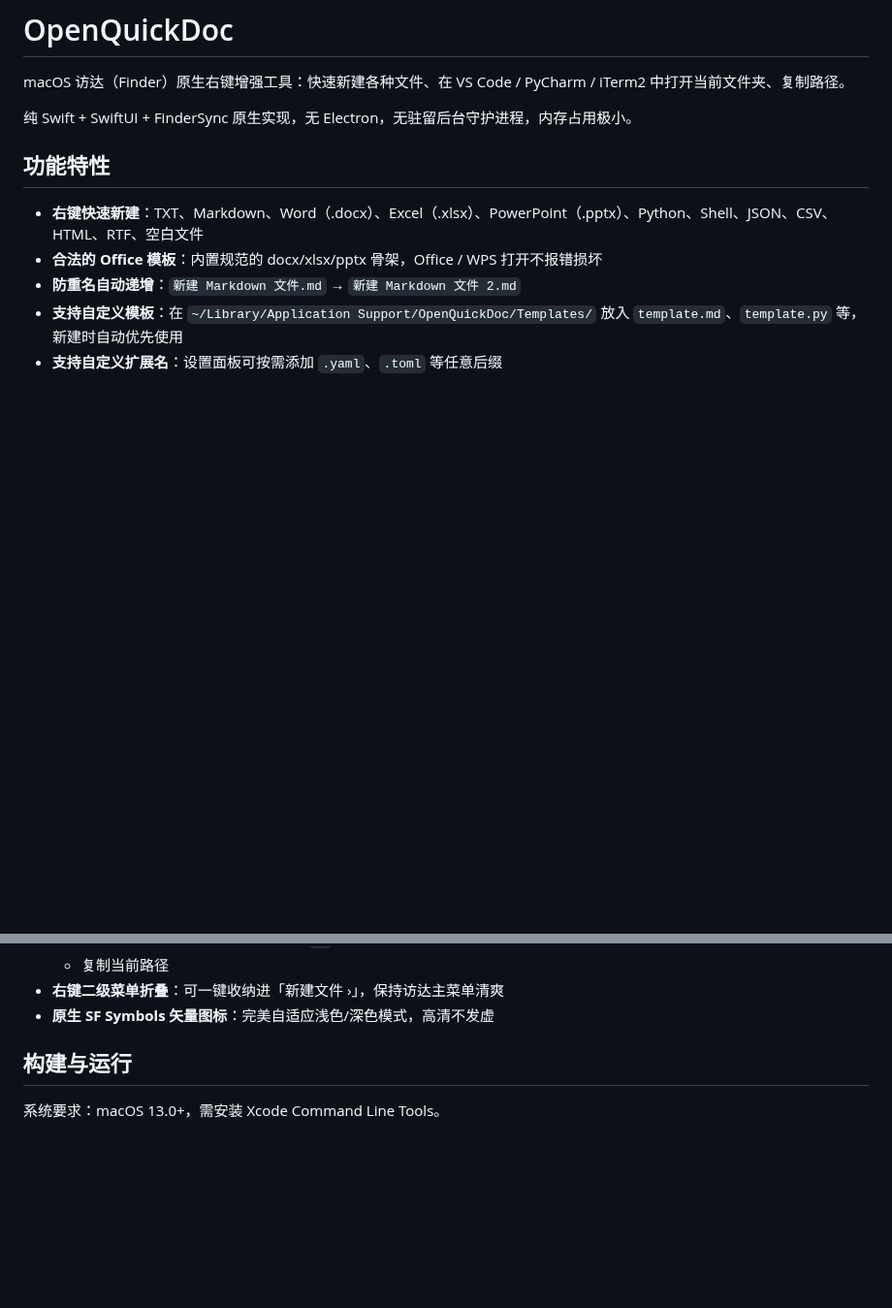
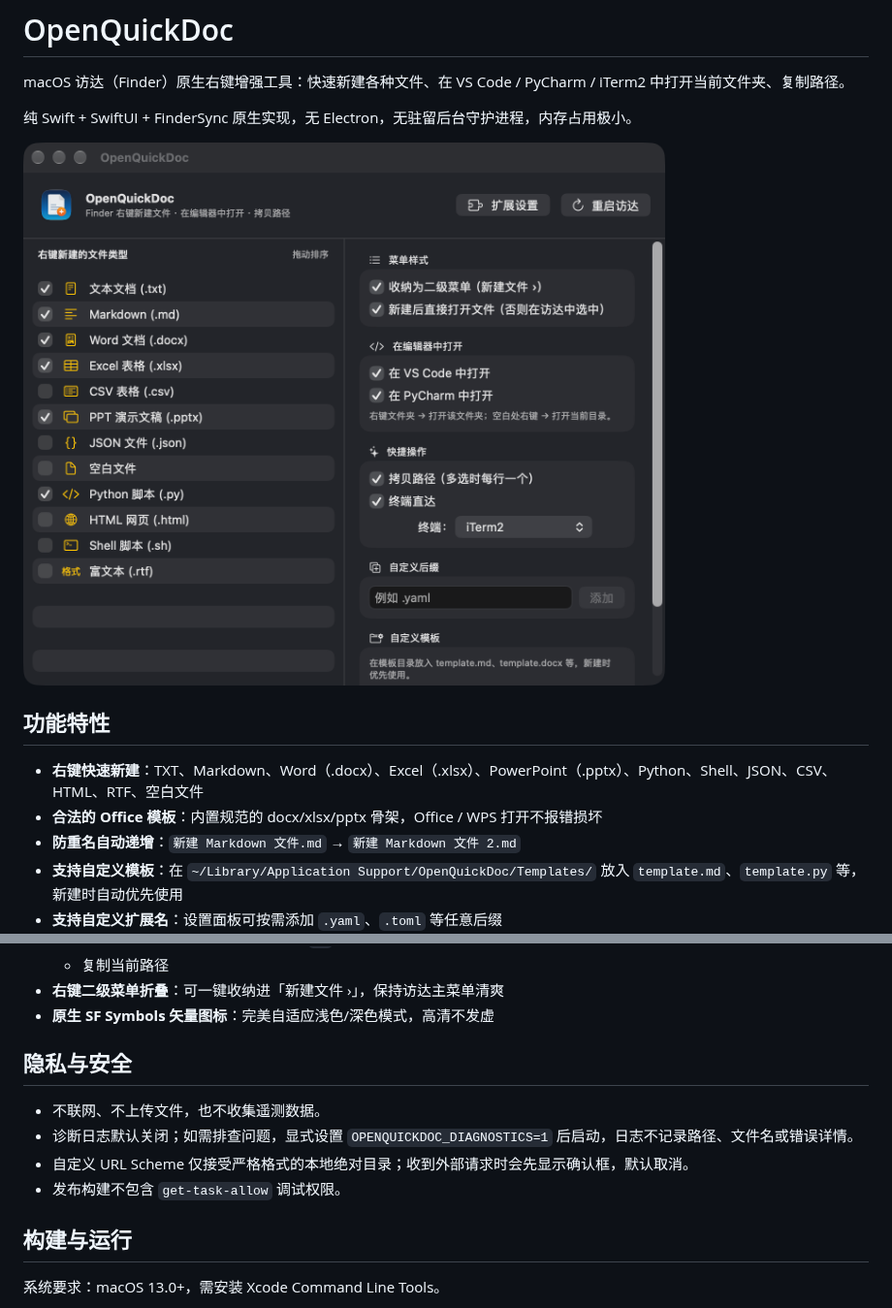
Before and after one commit to yzxq1/OpenQuickDoc, a Markdown page: README.md, 2 parts joined by grey strips. Shown at 97% size. Drawn GitHub-style; pictures changed too: docs/screenshot-settings.png (added); blank space fills up the shorter version.

Commit message:
security: harden public release and add documentation screenshot

```diff
--- a/README.md
+++ b/README.md
@@ -3,6 +3,8 @@
 macOS 访达（Finder）原生右键增强工具：快速新建各种文件、在 VS Code / PyCharm / iTerm2 中打开当前文件夹、复制路径。
 
 纯 Swift + SwiftUI + FinderSync 原生实现，无 Electron，无驻留后台守护进程，内存占用极小。
+
+![OpenQuickDoc 设置窗口](docs/screenshot-settings.png)
 
 ## 功能特性
 
@@ -18,6 +20,13 @@ macOS 访达（Finder）原生右键增强工具：快速新建各种文件、
   - 复制当前路径
 - **右键二级菜单折叠**：可一键收纳进「新建文件 ›」，保持访达主菜单清爽
 - **原生 SF Symbols 矢量图标**：完美自适应浅色/深色模式，高清不发虚
+
+## 隐私与安全
+
+- 不联网、不上传文件，也不收集遥测数据。
+- 诊断日志默认关闭；如需排查问题，显式设置 `OPENQUICKDOC_DIAGNOSTICS=1` 后启动，日志不记录路径、文件名或错误详情。
+- 自定义 URL Scheme 仅接受严格格式的本地绝对目录；收到外部请求时会先显示确认框，默认取消。
+- 发布构建不包含 `get-task-allow` 调试权限。
 
 ## 构建与运行
 
```
Also changed, not shown: SECURITY.md (added, +15 -0 lines), 11 other files.
